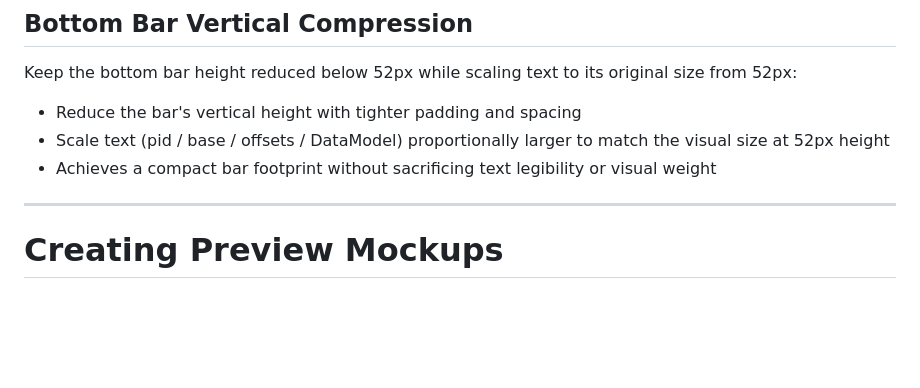
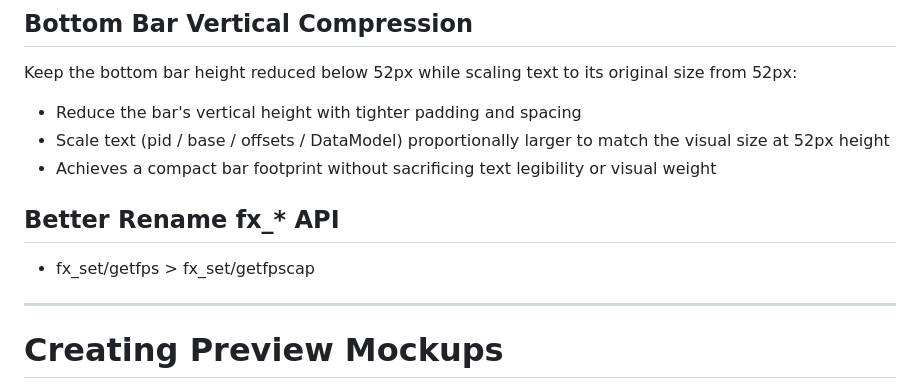
Before and after one commit to gergousganteng-netizen/eclipseconsole, a Markdown page: docs/idea.md, the part around the change. GitHub-like rendering; blank space fills up the shorter version.

Commit message:
Document better rename for fx_* API functions
Added section for better renaming of fx_* API functions.

```diff
--- a/docs/idea.md
+++ b/docs/idea.md
@@ -140,6 +140,9 @@ Keep the bottom bar height reduced below 52px while scaling text to its original
 - Scale text (pid / base / offsets / DataModel) proportionally larger to match the visual size at 52px height
 - Achieves a compact bar footprint without sacrificing text legibility or visual weight
 
+## Better Rename fx_* API
+- fx_set/getfps > fx_set/getfpscap
+
 ---
 
 # Creating Preview Mockups
```
